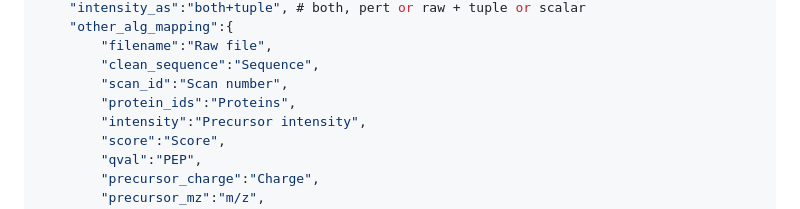
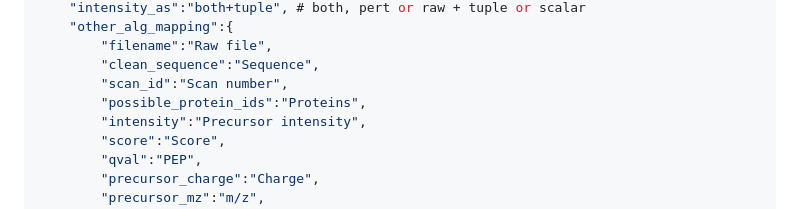
Before and after one commit to frankligy/pan_cancer_intracellular_antigen_atlas, a Markdown page: notes/Yarmarkovich_Lab_instructions.md, the part around the change. GitHub-like rendering.

```diff
--- a/notes/Yarmarkovich_Lab_instructions.md
+++ b/notes/Yarmarkovich_Lab_instructions.md
@@ -182,7 +182,7 @@ Hard part is to modify the `json` file, please locate `maxquant` and `tunable_pa
         "filename":"Raw file",
         "clean_sequence":"Sequence",
         "scan_id":"Scan number",
-        "protein_ids":"Proteins",
+        "possible_protein_ids":"Proteins",
         "intensity":"Precursor intensity",
         "score":"Score",
         "qval":"PEP",
```
